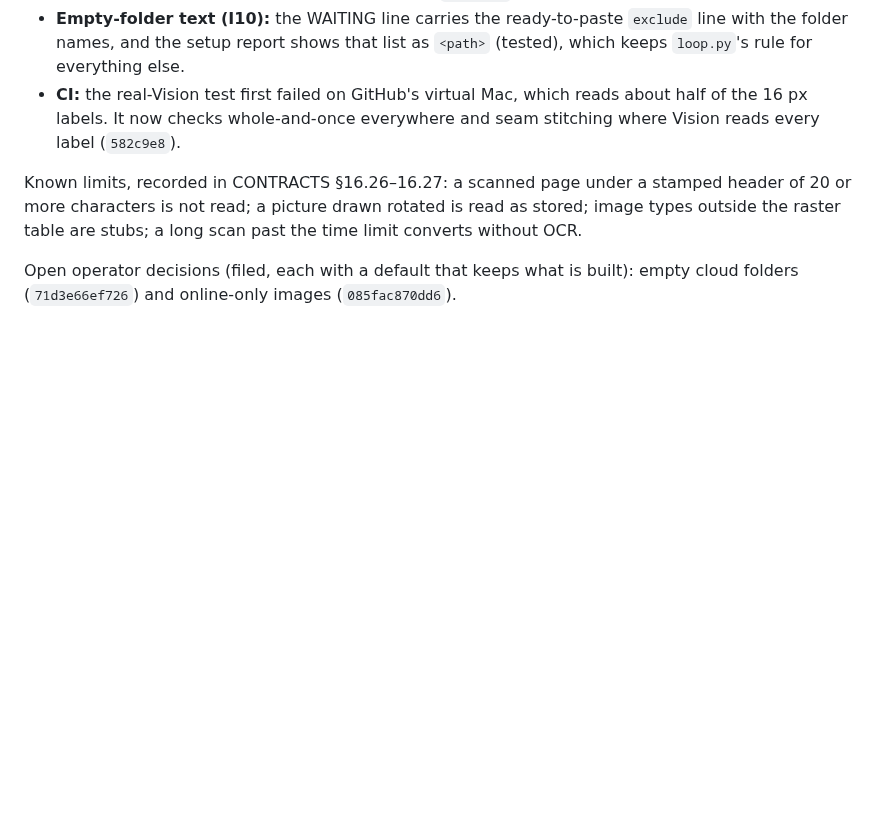
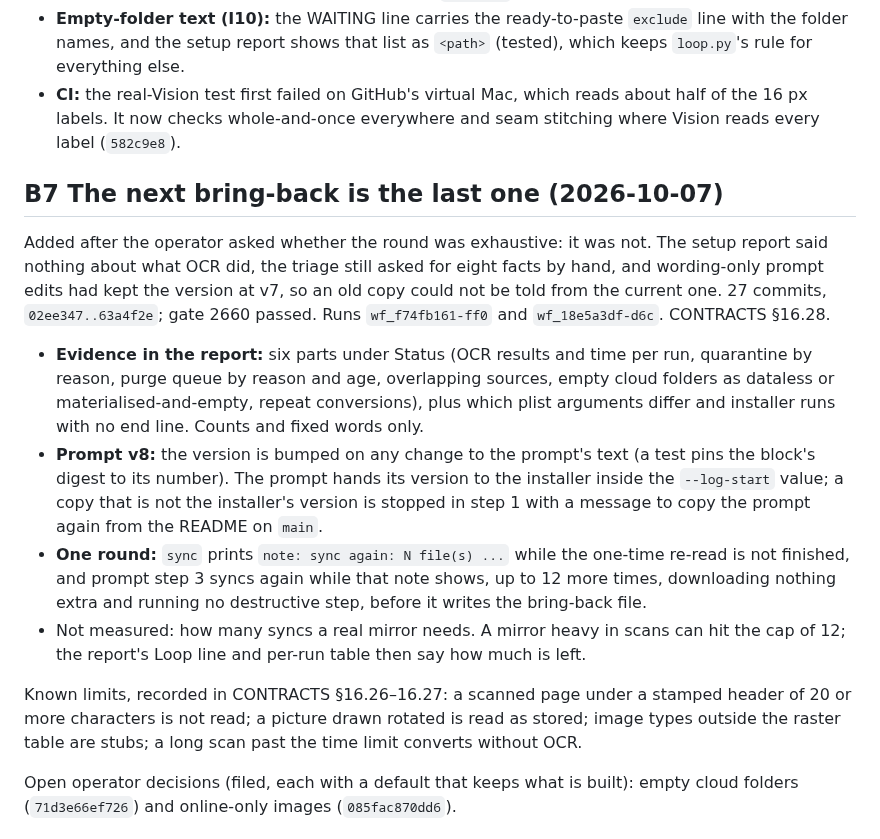
Before and after one commit to renchris/agent-context-sync, a Markdown page: docs/plans/bring-back-ocr.md, the part around the change. GitHub-like rendering; blank space fills up the shorter version.

Commit message:
docs: bring-back plan, the report carries the next round's evidence and prompt v8

```diff
--- a/docs/plans/bring-back-ocr.md
+++ b/docs/plans/bring-back-ocr.md
@@ -82,6 +82,25 @@ Changed from the decisions above while building (each reviewed):
 - **CI:** the real-Vision test first failed on GitHub's virtual Mac, which reads about half of the 16 px labels.
   It now checks whole-and-once everywhere and seam stitching where Vision reads every label (`582c9e8`).
 
+## B7 The next bring-back is the last one (2026-10-07)
+
+Added after the operator asked whether the round was exhaustive: it was not. The setup report said nothing about
+what OCR did, the triage still asked for eight facts by hand, and wording-only prompt edits had kept the version at
+v7, so an old copy could not be told from the current one. 27 commits, `02ee347..63a4f2e`; gate 2660 passed.
+Runs `wf_f74fb161-ff0` and `wf_18e5a3df-d6c`. CONTRACTS §16.28.
+
+- **Evidence in the report:** six parts under Status (OCR results and time per run, quarantine by reason, purge
+  queue by reason and age, overlapping sources, empty cloud folders as dataless or materialised-and-empty, repeat
+  conversions), plus which plist arguments differ and installer runs with no end line. Counts and fixed words only.
+- **Prompt v8:** the version is bumped on any change to the prompt's text (a test pins the block's digest to its
+  number). The prompt hands its version to the installer inside the `--log-start` value; a copy that is not the
+  installer's version is stopped in step 1 with a message to copy the prompt again from the README on `main`.
+- **One round:** `sync` prints `note: sync again: N file(s) ...` while the one-time re-read is not finished, and
+  prompt step 3 syncs again while that note shows, up to 12 more times, downloading nothing extra and running no
+  destructive step, before it writes the bring-back file.
+- Not measured: how many syncs a real mirror needs. A mirror heavy in scans can hit the cap of 12; the report's
+  Loop line and per-run table then say how much is left.
+
 Known limits, recorded in CONTRACTS §16.26–16.27: a scanned page under a stamped header of 20 or more characters
 is not read; a picture drawn rotated is read as stored; image types outside the raster table are stubs; a long
 scan past the time limit converts without OCR.
```
